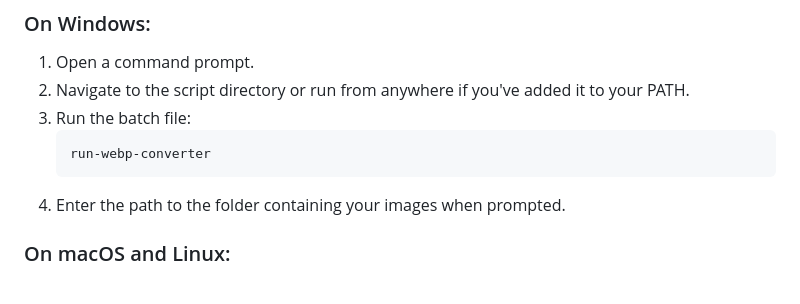
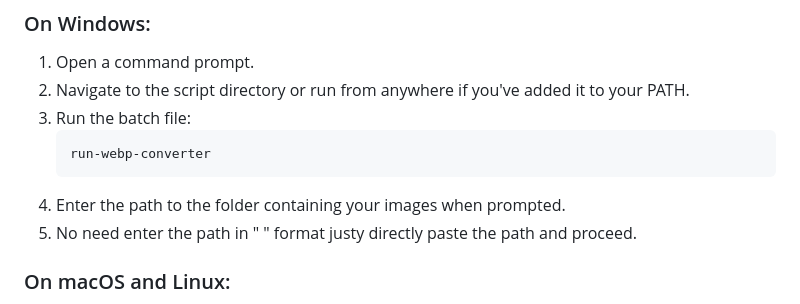
Before and after one commit to RenX86/WebP-Image-Converter, a Markdown page: README.md, the part around the change. Drawn GitHub-style.

````diff
--- a/README.md
+++ b/README.md
@@ -63,6 +63,7 @@ This Python script automates the process of converting JPG, JPEG, and PNG images
    run-webp-converter
    ```
 4. Enter the path to the folder containing your images when prompted.
+5. No need enter the path in " " format justy directly paste the path and proceed.
 
 ### On macOS and Linux:
 
````
